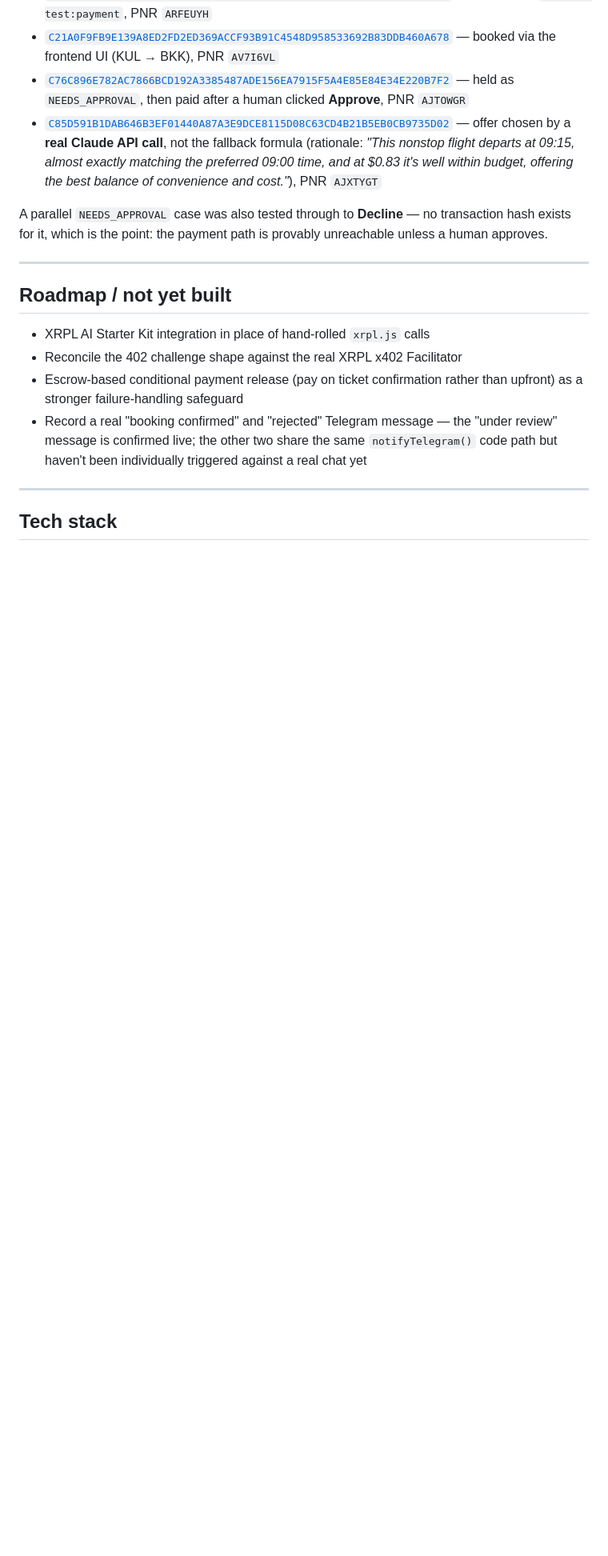
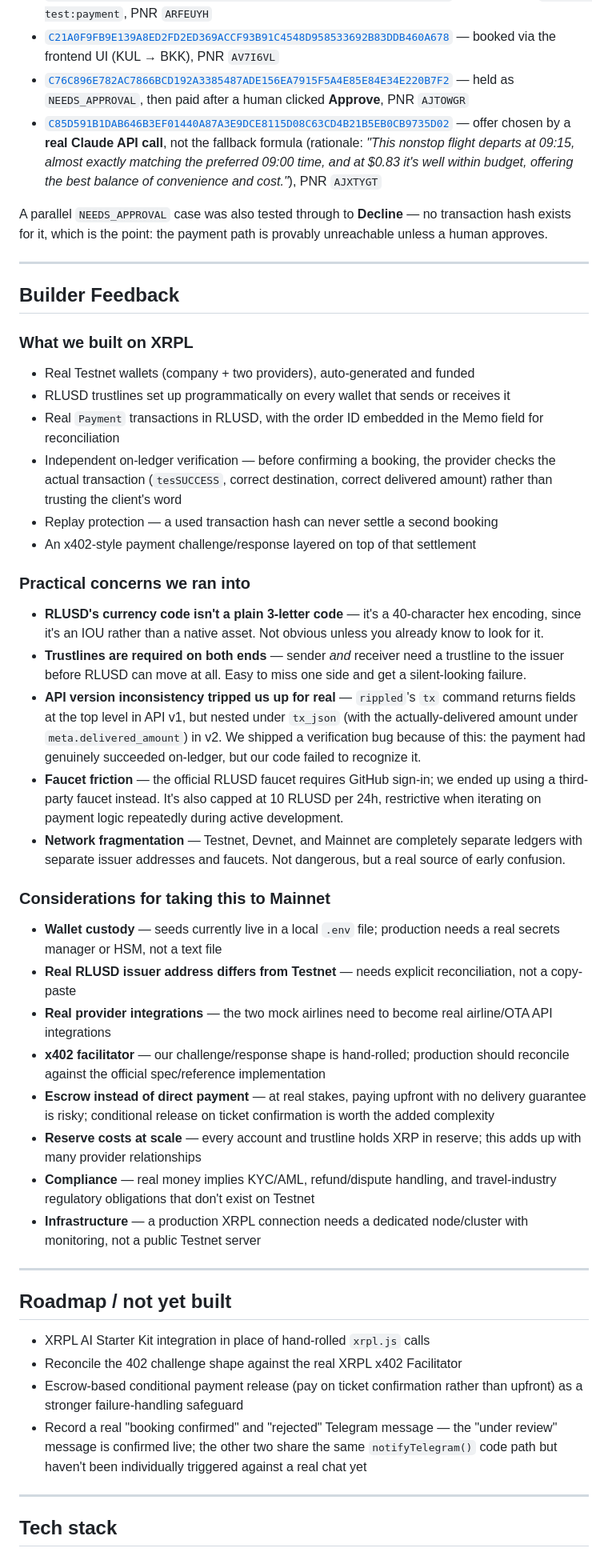
Before and after one commit to fukutarosie/FlightBookingAgent, a Markdown page: README.md, the part around one of its changes. Shown at 80% size. Rendered like a GitHub page; blank space fills up the shorter version.

Commit message:
Rename README, add Builder Feedback section
Co-Authored-By: Claude Sonnet 5 <noreply@anthropic.com>

```diff
--- a/README.md
+++ b/README.md
@@ -299,6 +299,68 @@ provably unreachable unless a human approves.
 
 ---
 
+## Builder Feedback
+
+### What we built on XRPL
+
+- Real Testnet wallets (company + two providers), auto-generated and funded
+- RLUSD trustlines set up programmatically on every wallet that sends or
+  receives it
+- Real `Payment` transactions in RLUSD, with the order ID embedded in the
+  Memo field for reconciliation
+- Independent on-ledger verification — before confirming a booking, the
+  provider checks the actual transaction (`tesSUCCESS`, correct destination,
+  correct delivered amount) rather than trusting the client's word
+- Replay protection — a used transaction hash can never settle a second
+  booking
+- An x402-style payment challenge/response layered on top of that
+  settlement
+
+### Practical concerns we ran into
+
+- **RLUSD's currency code isn't a plain 3-letter code** — it's a 40-character
+  hex encoding, since it's an IOU rather than a native asset. Not obvious
+  unless you already know to look for it.
+- **Trustlines are required on both ends** — sender *and* receiver need a
+  trustline to the issuer before RLUSD can move at all. Easy to miss one
+  side and get a silent-looking failure.
+- **API version inconsistency tripped us up for real** — `rippled`'s `tx`
+  command returns fields at the top level in API v1, but nested under
+  `tx_json` (with the actually-delivered amount under
+  `meta.delivered_amount`) in v2. We shipped a verification bug because of
+  this: the payment had genuinely succeeded on-ledger, but our code failed
+  to recognize it.
+- **Faucet friction** — the official RLUSD faucet requires GitHub sign-in;
+  we ended up using a third-party faucet instead. It's also capped at 10
+  RLUSD per 24h, restrictive when iterating on payment logic repeatedly
+  during active development.
+- **Network fragmentation** — Testnet, Devnet, and Mainnet are completely
+  separate ledgers with separate issuer addresses and faucets. Not
+  dangerous, but a real source of early confusion.
+
+### Considerations for taking this to Mainnet
+
+- **Wallet custody** — seeds currently live in a local `.env` file;
+  production needs a real secrets manager or HSM, not a text file
+- **Real RLUSD issuer address differs from Testnet** — needs explicit
+  reconciliation, not a copy-paste
+- **Real provider integrations** — the two mock airlines need to become
+  real airline/OTA API integrations
+- **x402 facilitator** — our challenge/response shape is hand-rolled;
+  production should reconcile against the official spec/reference
+  implementation
+- **Escrow instead of direct payment** — at real stakes, paying upfront
+  with no delivery guarantee is risky; conditional release on ticket
+  confirmation is worth the added complexity
+- **Reserve costs at scale** — every account and trustline holds XRP in
+  reserve; this adds up with many provider relationships
+- **Compliance** — real money implies KYC/AML, refund/dispute handling, and
+  travel-industry regulatory obligations that don't exist on Testnet
+- **Infrastructure** — a production XRPL connection needs a dedicated
+  node/cluster with monitoring, not a public Testnet server
+
+---
+
 ## Roadmap / not yet built
 
 - XRPL AI Starter Kit integration in place of hand-rolled `xrpl.js` calls
```
Also changed, not shown: other parts of README.md (+2 -2 lines).
